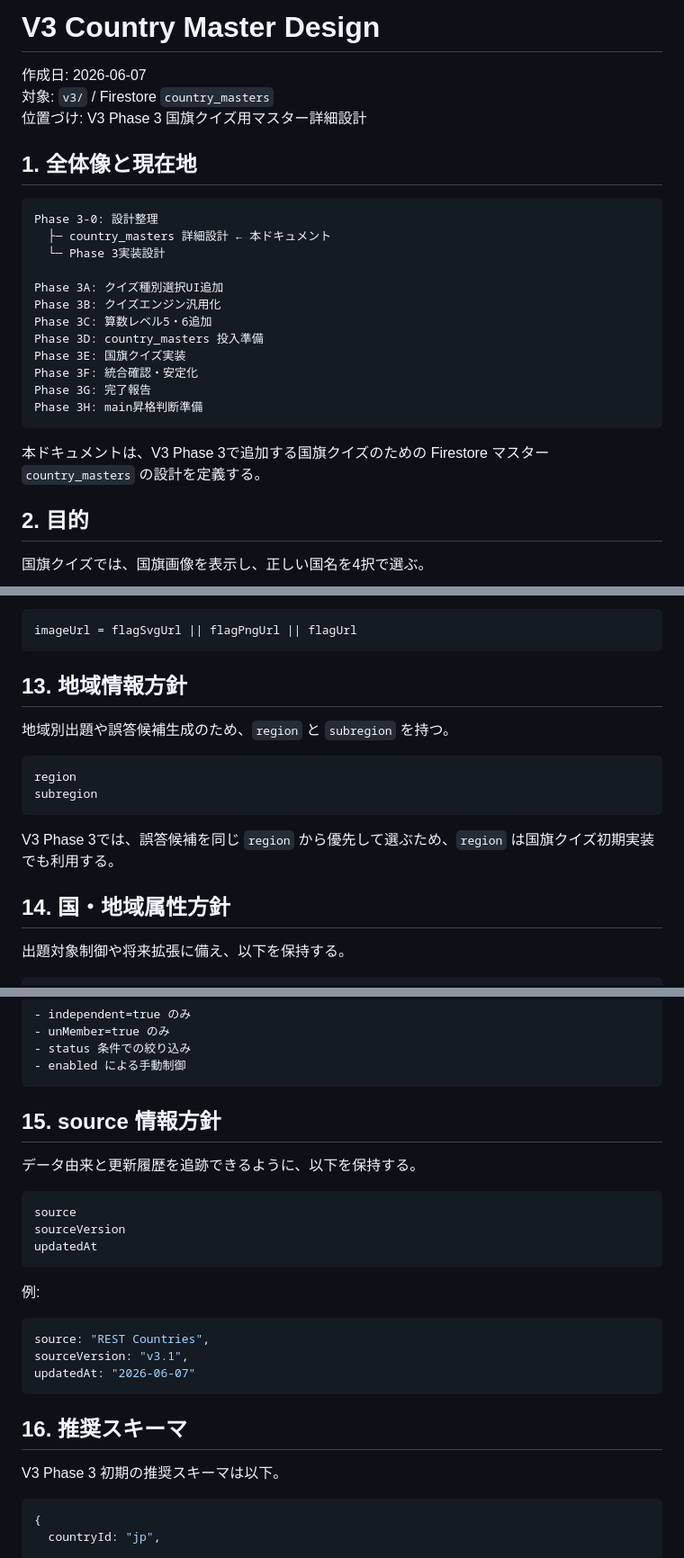
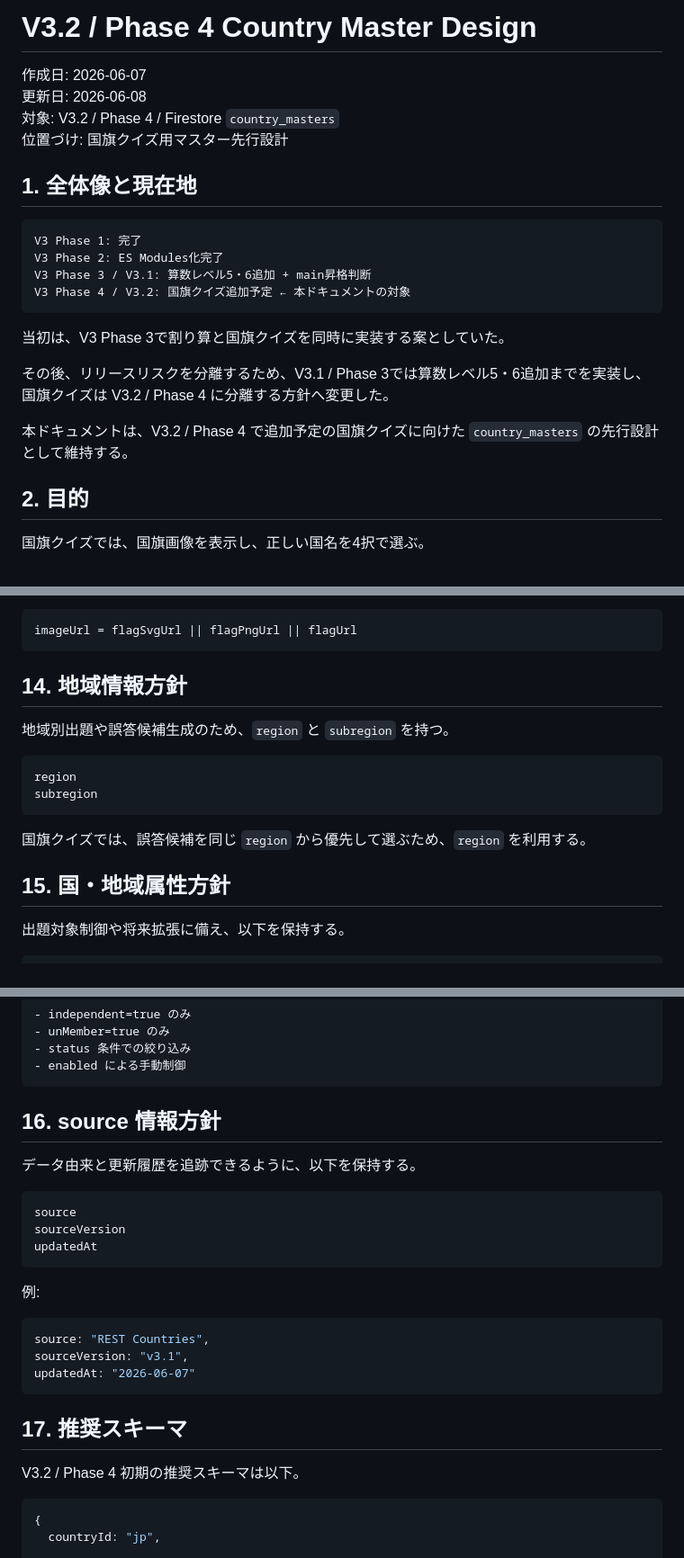
Before and after one commit to mantanak-jp/pokemon-math, a Markdown page: docs/v3_country_master_design.md, 3 parts joined by grey strips. Shown at 90% size. Rendered like a GitHub page.

Commit message:
Reposition country master design for V3.2 Phase 4

````diff
--- a/docs/v3_country_master_design.md
+++ b/docs/v3_country_master_design.md
@@ -1,27 +1,24 @@
-# V3 Country Master Design
+# V3.2 / Phase 4 Country Master Design
 
 作成日: 2026-06-07
-対象: `v3/` / Firestore `country_masters`
-位置づけ: V3 Phase 3 国旗クイズ用マスター詳細設計
+更新日: 2026-06-08
+対象: V3.2 / Phase 4 / Firestore `country_masters`
+位置づけ: 国旗クイズ用マスター先行設計
 
 ## 1. 全体像と現在地
 
 ```text
-Phase 3-0: 設計整理
-  ├─ country_masters 詳細設計 ← 本ドキュメント
-  └─ Phase 3実装設計
-
-Phase 3A: クイズ種別選択UI追加
-Phase 3B: クイズエンジン汎用化
-Phase 3C: 算数レベル5・6追加
-Phase 3D: country_masters 投入準備
-Phase 3E: 国旗クイズ実装
-Phase 3F: 統合確認・安定化
-Phase 3G: 完了報告
-Phase 3H: main昇格判断準備
+V3 Phase 1: 完了
+V3 Phase 2: ES Modules化完了
+V3 Phase 3 / V3.1: 算数レベル5・6追加 + main昇格判断
+V3 Phase 4 / V3.2: 国旗クイズ追加予定 ← 本ドキュメントの対象
 ```
 
-本ドキュメントは、V3 Phase 3で追加する国旗クイズのための Firestore マスター `country_masters` の設計を定義する。
+当初は、V3 Phase 3で割り算と国旗クイズを同時に実装する案としていた。
+
+その後、リリースリスクを分離するため、V3.1 / Phase 3では算数レベル5・6追加までを実装し、国旗クイズは V3.2 / Phase 4 に分離する方針へ変更した。
+
+本ドキュメントは、V3.2 / Phase 4 で追加予定の国旗クイズに向けた `country_masters` の先行設計として維持する。
 
 ## 2. 目的
 
@@ -247,7 +262,7 @@ flagUrl: flagSvgUrl || flagPngUrl
 imageUrl = flagSvgUrl || flagPngUrl || flagUrl
 ```
 
-## 13. 地域情報方針
+## 14. 地域情報方針
 
 地域別出題や誤答候補生成のため、`region` と `subregion` を持つ。
 
@@ -256,9 +271,9 @@ region
 subregion
 ```
 
-V3 Phase 3では、誤答候補を同じ `region` から優先して選ぶため、`region` は国旗クイズ初期実装でも利用する。
+国旗クイズでは、誤答候補を同じ `region` から優先して選ぶため、`region` を利用する。
 
-## 14. 国・地域属性方針
+## 15. 国・地域属性方針
 
 出題対象制御や将来拡張に備え、以下を保持する。
 
@@ -277,7 +292,7 @@ status
 - enabled による手動制御
 ```
 
-## 15. source 情報方針
+## 16. source 情報方針
 
 データ由来と更新履歴を追跡できるように、以下を保持する。
 
@@ -295,9 +310,9 @@ sourceVersion: "v3.1",
 updatedAt: "2026-06-07"
 ```
 
-## 16. 推奨スキーマ
+## 17. 推奨スキーマ
 
-V3 Phase 3 初期の推奨スキーマは以下。
+V3.2 / Phase 4 初期の推奨スキーマは以下。
 
 ```js
 {
````
Also changed, not shown: other parts of docs/v3_country_master_design.md (+57 -39 lines).
